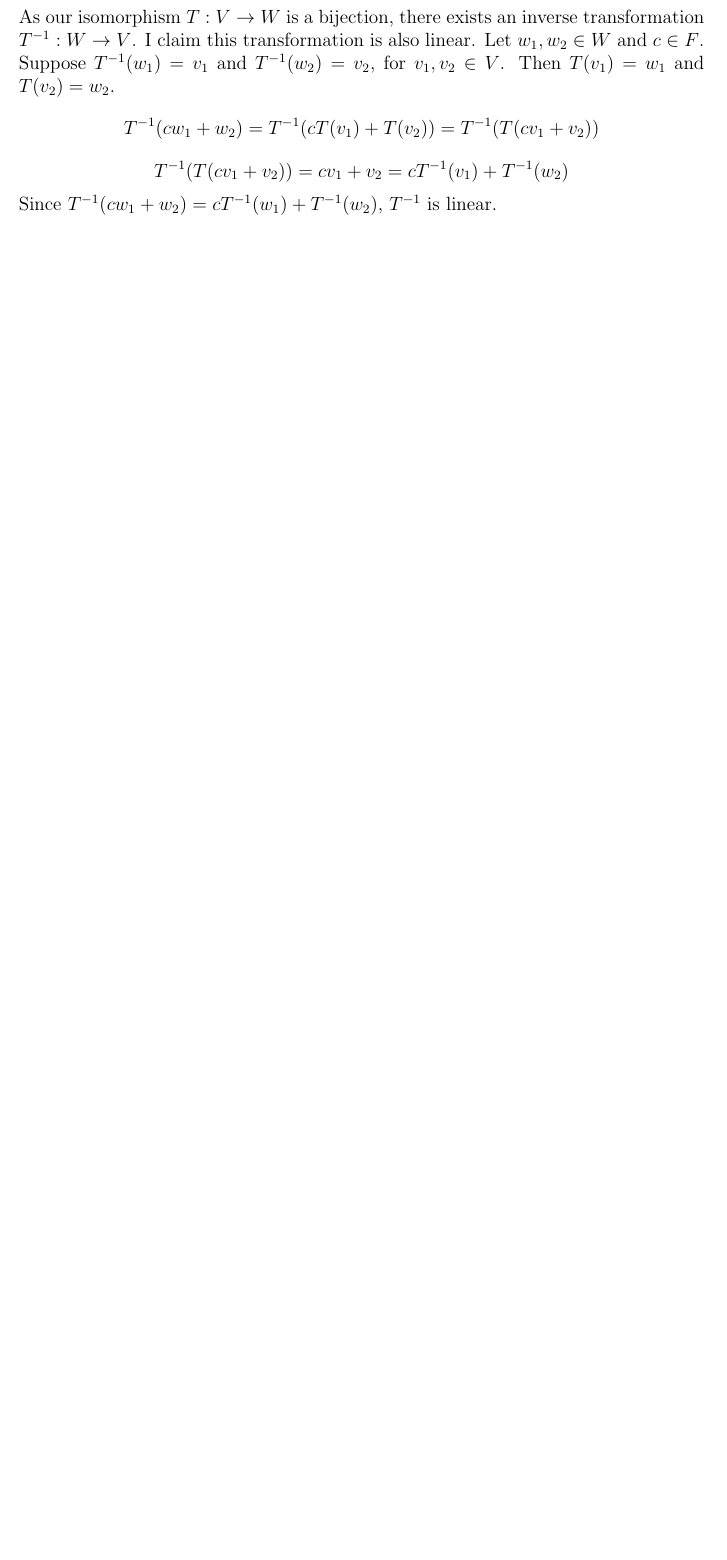
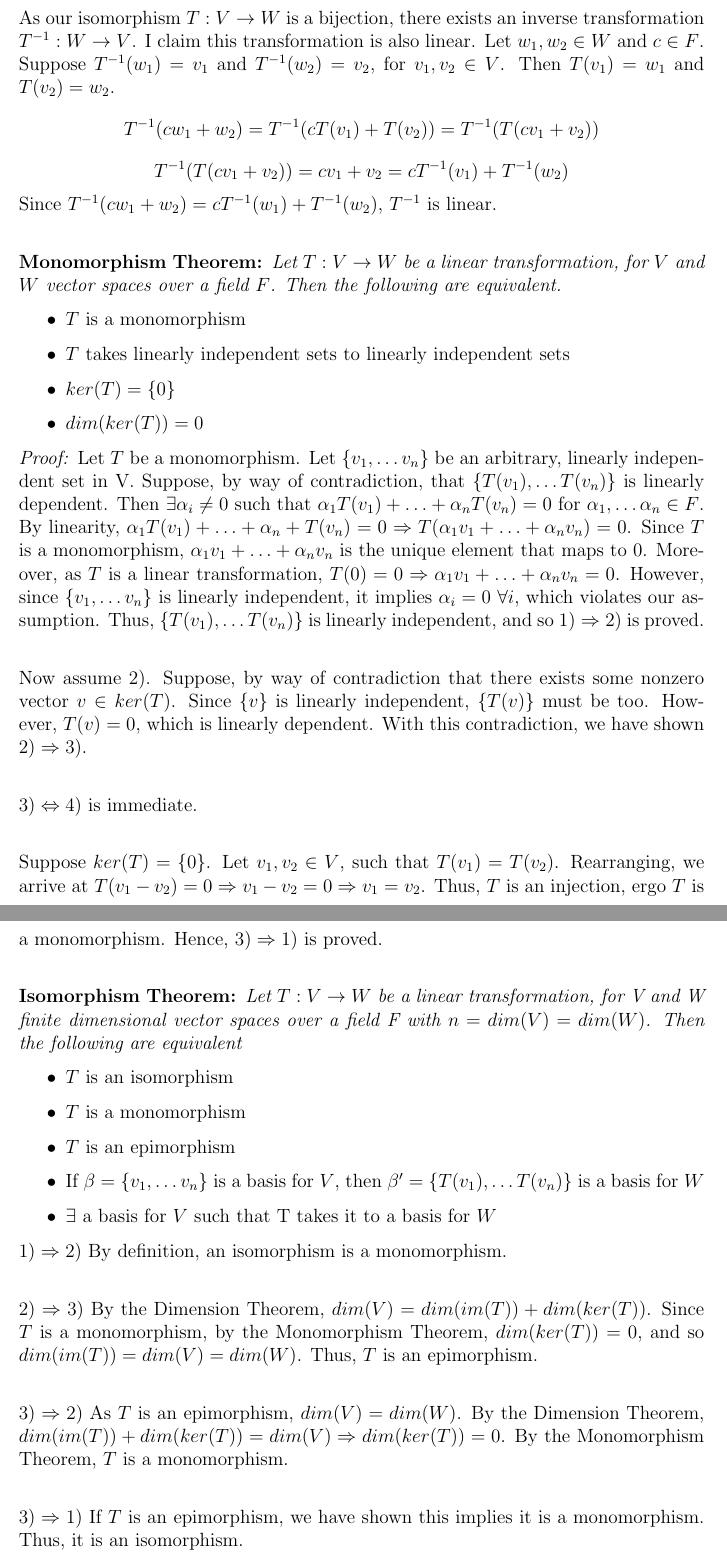
Before and after one commit to maxsmiley0/Studies, a LaTeX document (Math_115AH/Math_115AH.tex): part of page 15 of 15 before the commit and two parts of pages 15 and 16 of 17 after it, the two joined at a grey line, cut so that both start at the same text, the shorter picture padded with empty space. Compiled offline with pdfLaTeX.

Commit message:
Proved the monomorphism and isomorphism theorem

```diff
--- a/Math_115AH/Math_115AH.tex
+++ b/Math_115AH/Math_115AH.tex
@@ -246,5 +246,34 @@ $$T^{-1}(c w_1 + w_2) = T^{-1}(cT(v_1) + T(v_2)) = T^{-1}(T(c v_1 + v_2))$$
 $$T^{-1}(T(c v_1 + v_2)) = c v_1 + v_2 = c T^{-1}(v_1) + T^{-1}(w_2)$$
 Since $T^{-1}(c w_1 + w_2) = c T^{-1}(w_1) + T^{-1}(w_2)$, $T^{-1}$ is linear.\\
 
+\textbf{Monomorphism Theorem: }\emph{Let $T: V \rightarrow W$ be a linear transformation, for $V$ and $W$ vector spaces over a field $F$. Then the following are equivalent.}
+\begin{itemize}
+\item $T$ is a monomorphism
+\item $T$ takes linearly independent sets to linearly independent sets
+\item $ker(T) = \{ 0 \}$
+\item $dim(ker(T)) = 0$
+\end{itemize}
+\emph{Proof: }Let $T$ be a monomorphism. Let $\{ v_1, \dots v_n \}$ be an arbitrary, linearly independent set in V. Suppose, by way of contradiction, that $\{ T(v_1), \dots T(v_n) \}$ is linearly dependent. Then $\exists \alpha_i \neq 0$ such that $\alpha_1 T(v_1) + \dots + \alpha_n T(v_n) = 0$ for $\alpha_1, \dots \alpha_n \in F$. By linearity, $\alpha_1 T(v_1) + \dots + \alpha_n + T(v_n) = 0 \Rightarrow T(\alpha_1 v_1 + \dots + \alpha_n v_n) = 0$. Since $T$ is a monomorphism, $\alpha_1 v_1 + \dots + \alpha_n v_n$ is the unique element that maps to $0$. Moreover, as $T$ is a linear transformation, $T(0) = 0 \Rightarrow \alpha_1 v_1 + \dots + \alpha_n v_n = 0$. However, since $\{ v_1, \dots v_n \}$ is linearly independent, it implies $\alpha_i = 0\ \forall i$, which violates our assumption. Thus, $\{ T(v_1), \dots T(v_n) \}$ is linearly independent, and so $1) \Rightarrow 2)$ is proved.\\
+
+Now assume $2)$. Suppose, by way of contradiction that there exists some nonzero vector $v \in ker(T)$. Since $\{ v \}$ is linearly independent, $\{ T(v) \}$ must be too. However, $T(v) = 0$, which is linearly dependent. With this contradiction, we have shown $2) \Rightarrow 3)$. \\
+
+$3) \Leftrightarrow 4)$ is immediate. \\
+
+Suppose $ker(T) = \{ 0 \}$. Let $v_1, v_2 \in V$, such that $T(v_1) = T(v_2)$. Rearranging, we arrive at $T(v_1 - v_2) = 0 \Rightarrow v_1 - v_2 = 0 \Rightarrow v_1 = v_2$. Thus, $T$ is an injection, ergo $T$ is a monomorphism. Hence, $3) \Rightarrow 1)$ is proved.\\
 
 
+\textbf{Isomorphism Theorem: }\emph{Let $T: V \rightarrow W$ be a linear transformation, for V and W finite dimensional vector spaces over a field F with $n = dim(V) = dim(W)$. Then the following are equivalent}
+\begin{itemize}
+\item $T$ is an isomorphism
+\item $T$ is a monomorphism
+\item $T$ is an epimorphism
+\item If $\beta = \{ v_1, \dots v_n \}$ is a basis for $V$, then $\beta' = \{ T(v_1), \dots T(v_n) \}$ is a basis for $W$
+\item $\exists$ a basis for $V$ such that T takes it to a basis for $W$
+\end{itemize}
+$1) \Rightarrow 2)$ By definition, an isomorphism is a monomorphism.\\
+
+$2) \Rightarrow 3)$ By the Dimension Theorem, $dim(V) = dim(im(T)) + dim(ker(T))$. Since $T$ is a monomorphism, by the Monomorphism Theorem, $dim(ker(T)) = 0$, and so $dim(im(T)) = dim(V) = dim(W)$. Thus, $T$ is an epimorphism.\\
+
+$3) \Rightarrow 2)$ As $T$ is an epimorphism, $dim(V) = dim(W)$. By the Dimension Theorem, $dim(im(T)) + dim(ker(T)) = dim(V) \Rightarrow dim(ker(T)) = 0$. By the Monomorphism Theorem, $T$ is a monomorphism.\\
+
+$3) \Rightarrow 1)$ If $T$ is an epimorphism, we have shown this implies it is a monomorphism. Thus, it is an isomorphism.\\
```
Also changed, not shown: Math_115AH/Math_115AH.pdf, Math_115AH/Math_115AH.tex (9 more changed lines).
